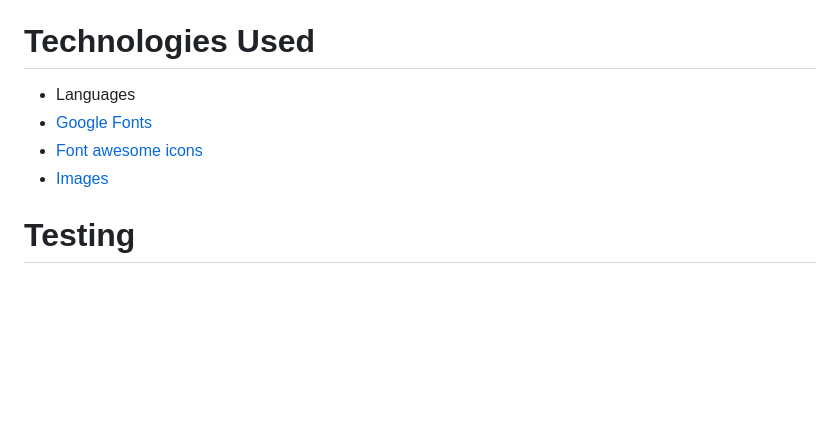
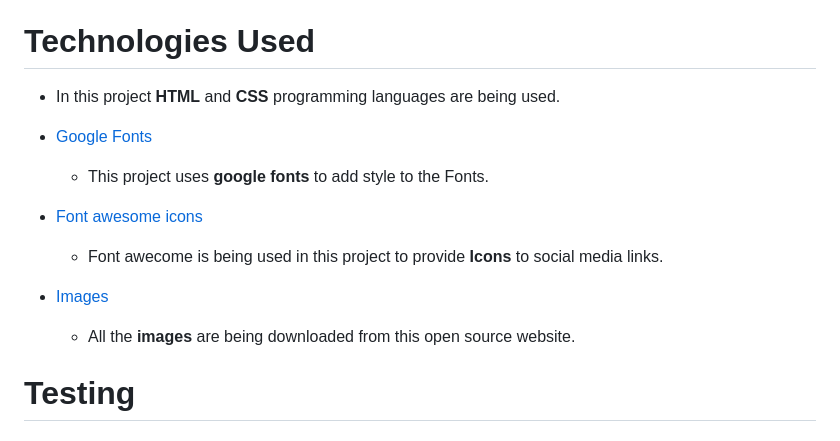
Before and after one commit to ru22-14/veg-foodie, a Markdown page: README.md, the part around one of its changes. Rendered like a GitHub page; blank space fills up the shorter version.

Commit message:
content added to technologies used in read me

```diff
--- a/README.md
+++ b/README.md
@@ -92,10 +92,19 @@ This section provides the information about contact details **(phone and email)*
 
 # Technologies Used
 
-- Languages
+-  In this project **HTML** and **CSS** programming languages are being used.
+
 - [Google Fonts](https://fonts.google.com/)
+
+   - This project uses **google fonts** to add style to the Fonts.
+
 - [Font awesome icons](https://fontawesome.com/)
+
+   - Font awecome is being used in this project to provide **Icons** to social media links.
+
 - [Images](https://www.pexels.com/)
+
+   - All the **images** are being downloaded from this open source website.
 
 # Testing
 
```
Also changed, not shown: other parts of README.md (+1 -1 lines).
